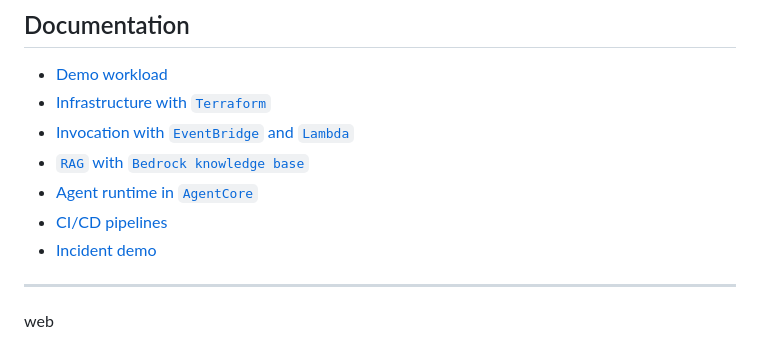
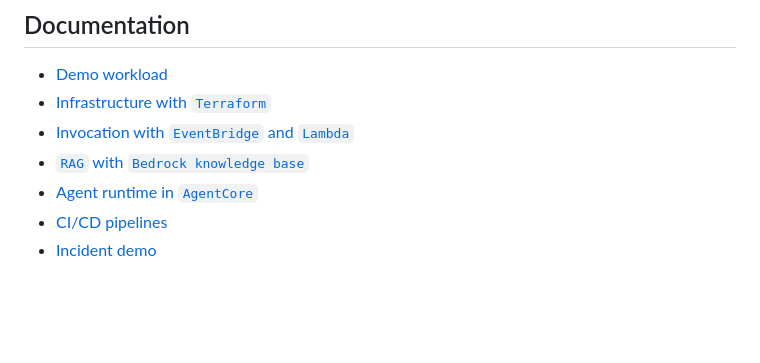
Before and after one commit to simonangel-fong/aiops-agentcore, a Markdown page: README.md, the part around the change. Drawn GitHub-style; blank space fills up the shorter version.

```diff
--- a/README.md
+++ b/README.md
@@ -187,7 +187,3 @@ The current MVP intentionally focuses on read-only diagnosis of a single `OOMKil
 - [Agent runtime in `AgentCore`](./docs/05_agentcore.md)
 - [CI/CD pipelines](./docs/06_cicd.md)
 - [Incident demo](./docs/07_demo.md)
-
----
-
-web
```
Also changed, not shown: docs/02_infra.md (+1 -1 lines), docs/07_demo.md (+19 -7 lines), docs/img/diagram_architecture.gif (added), web/assets/img/diagram_architecture.gif (added), 2 other files.
